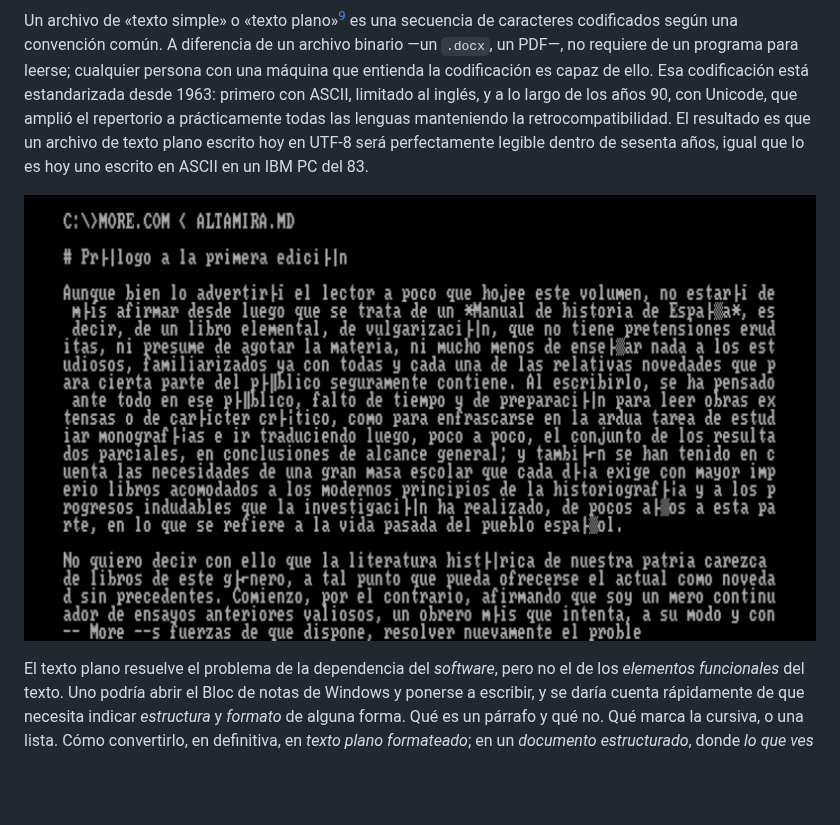
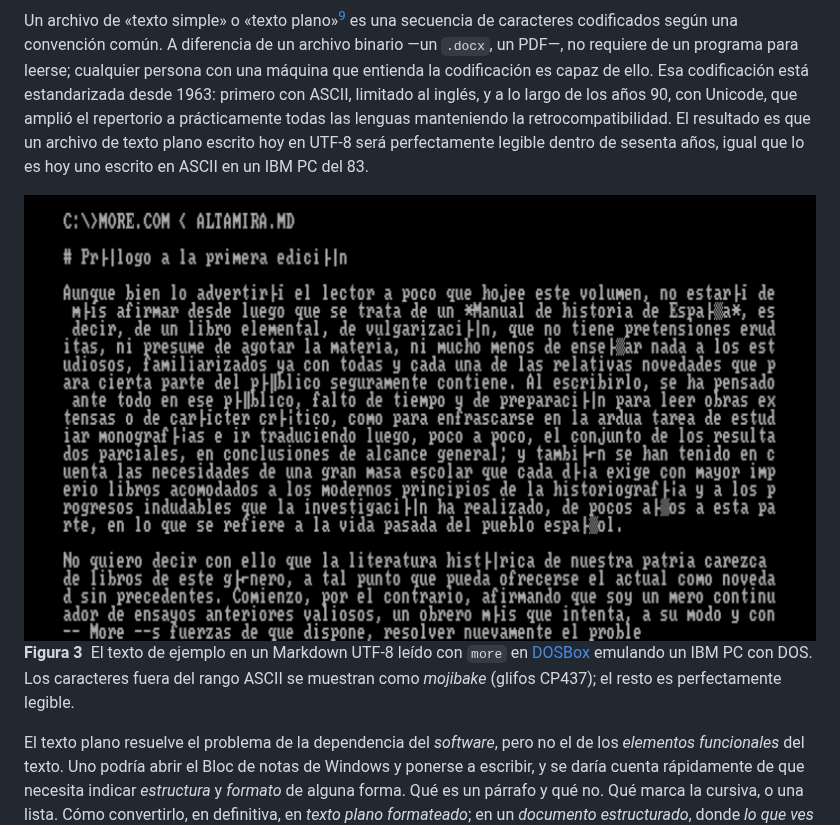
Before and after one commit to carlos-llamedo/entorno-pandoc, a Markdown page: README.md, the part around one of its changes. Rendered like a GitHub page; blank space fills up the shorter version.

```diff
--- a/README.md
+++ b/README.md
@@ -73,7 +75,8 @@ Un archivo de «texto simple» o «texto plano»[^9] es una secuencia de caracte
 
 [^9]: Esta forma, calco del inglés *plain text*, es preferible frente a «texto simple», que es más ambigua al poder confundirse con «texto sin complejidad».
 
-![Archivo Markdown UTF-8 leído con `more` en [DOSBox](https://www.dosbox.com/) emulando un IBM PC con DOS. Los caracteres fuera del rango ASCII se muestran como *mojibake* (glifos CP437); el resto es perfectamente legible.](examples/DOS.png)
+![Captura de una terminal de DOSBox ejecutando MORE.COM sobre el archivo ALTAMIRA.MD. El texto es legible, pero las tildes y la eñe aparecen como caracteres de sustitución de la página de códigos 437, el mojibake típico al leer UTF-8 en DOS](examples/DOS.png)
+**Figura 3** El texto de ejemplo en un Markdown UTF-8 leído con `more` en [DOSBox](https://www.dosbox.com/) emulando un IBM PC con DOS. Los caracteres fuera del rango ASCII se muestran como *mojibake* (glifos CP437); el resto es perfectamente legible.
 
 El texto plano resuelve el problema de la dependencia del *software*, pero no el de los *elementos funcionales* del texto. Uno podría abrir el Bloc de notas de Windows y ponerse a escribir, y se daría cuenta rápidamente de que necesita indicar *estructura* y *formato* de alguna forma. Qué es un párrafo y qué no. Qué marca la cursiva, o una lista. Cómo convertirlo, en definitiva, en *texto plano formateado*; en un *documento estructurado*, donde *lo que ves* no es *lo que hay*, sino *lo que quieres decir* (WYSIWYM, *What You See Is What You Mean*). Nada impide inventarse sobre la marcha una convención propia, pero hay ventajas en aprender una que ya existe. Suelen estar bien diseñadas, cubren prácticamente todos los casos imaginables y, sobre todo, son interoperables con otras herramientas.
 
```
Also changed, not shown: other parts of README.md (+10 -4 lines), examples/Word cuerpo.png (added), examples/Word notas.png (added), 3 other files.
